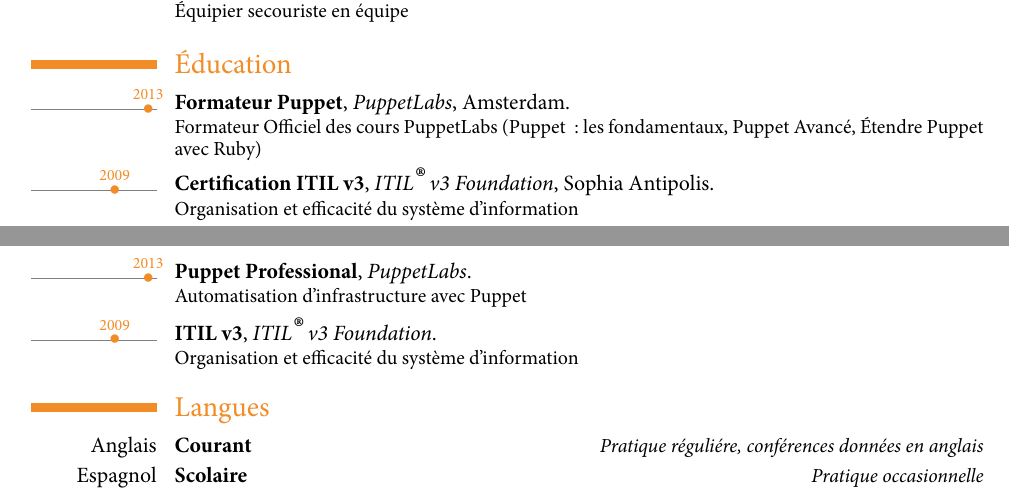
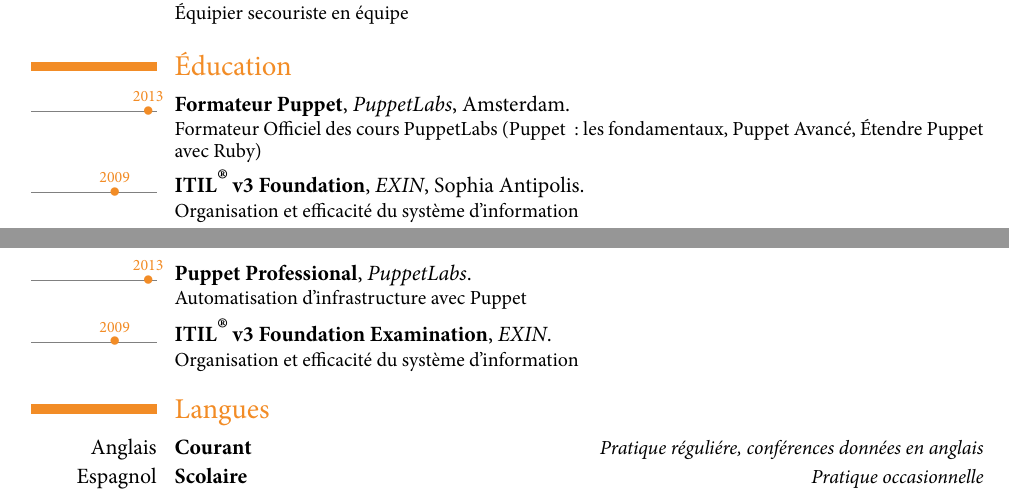
Before and after one commit to raphink/CV, a LaTeX CV (RaphaelPinson_fr.tex): two parts of page 3 of 3, joined at a grey line, cut so that both start at the same text. The pictures show the PDF file RaphaelPinson_fr.pdf that the author committed with the source.

Commit message:
ITIL certification

```diff
--- a/RaphaelPinson_fr.tex
+++ b/RaphaelPinson_fr.tex
@@ -155,7 +155,7 @@ Permis B%
 
 \tldatecventry{2013}{Formateur Puppet}{\href{https://puppetlabs.com/services/puppet-training/}{PuppetLabs}}{Amsterdam}{}{Formateur Officiel des cours PuppetLabs (Puppet : les fondamentaux, Puppet Avanc\'e, \'Etendre Puppet avec Ruby)}
 
-\tldatecventry{2009}{Certification ITIL v3}{\href{http://www.itil-officialsite.com/home/home.asp}{ITIL{\LARGE\textregistered} v3 Foundation}}{Sophia Antipolis}{}{Organisation et efficacit\'e du syst\`eme d'information}
+\tldatecventry{2009}{ITIL{\LARGE\textregistered} v3 Foundation}{\href{http://www.itil-officialsite.com/home/home.asp}{EXIN}}{Sophia Antipolis}{}{Organisation et efficacit\'e du syst\`eme d'information}
 
 \tldatecventry{2005}{\'Etudiant en cr\'eation, reprise et gestion d'entreprise}{\href{http://www.creation-transmission.com/}{Cr\'eafort}}{Poitiers}{}{Gestion, Management, Marketing, Droit}
 
@@ -175,7 +175,7 @@ Permis B%
 
 \tldatecventry{2013}{Puppet Professional}{\href{https://puppetlabs.com/services/certification/puppet-professional/}{PuppetLabs}}{}{}{Automatisation d'infrastructure avec Puppet}
 
-\tldatecventry{2009}{ITIL v3}{\href{http://www.itil-officialsite.com/home/home.asp}{ITIL{\LARGE\textregistered} v3 Foundation}}{}{}{Organisation et efficacit\'e du syst\`eme d'information}
+\tldatecventry{2009}{ITIL{\LARGE\textregistered} v3 Foundation Examination}{\href{http://www.itil-officialsite.com/home/home.asp}{EXIN}}{}{}{Organisation et efficacit\'e du syst\`eme d'information}
 
 
 \section{Langues}
```
Also changed, not shown: RaphaelPinson_en.tex (+2 -2 lines), RaphaelPinson_en.pdf, RaphaelPinson_fr.pdf.
